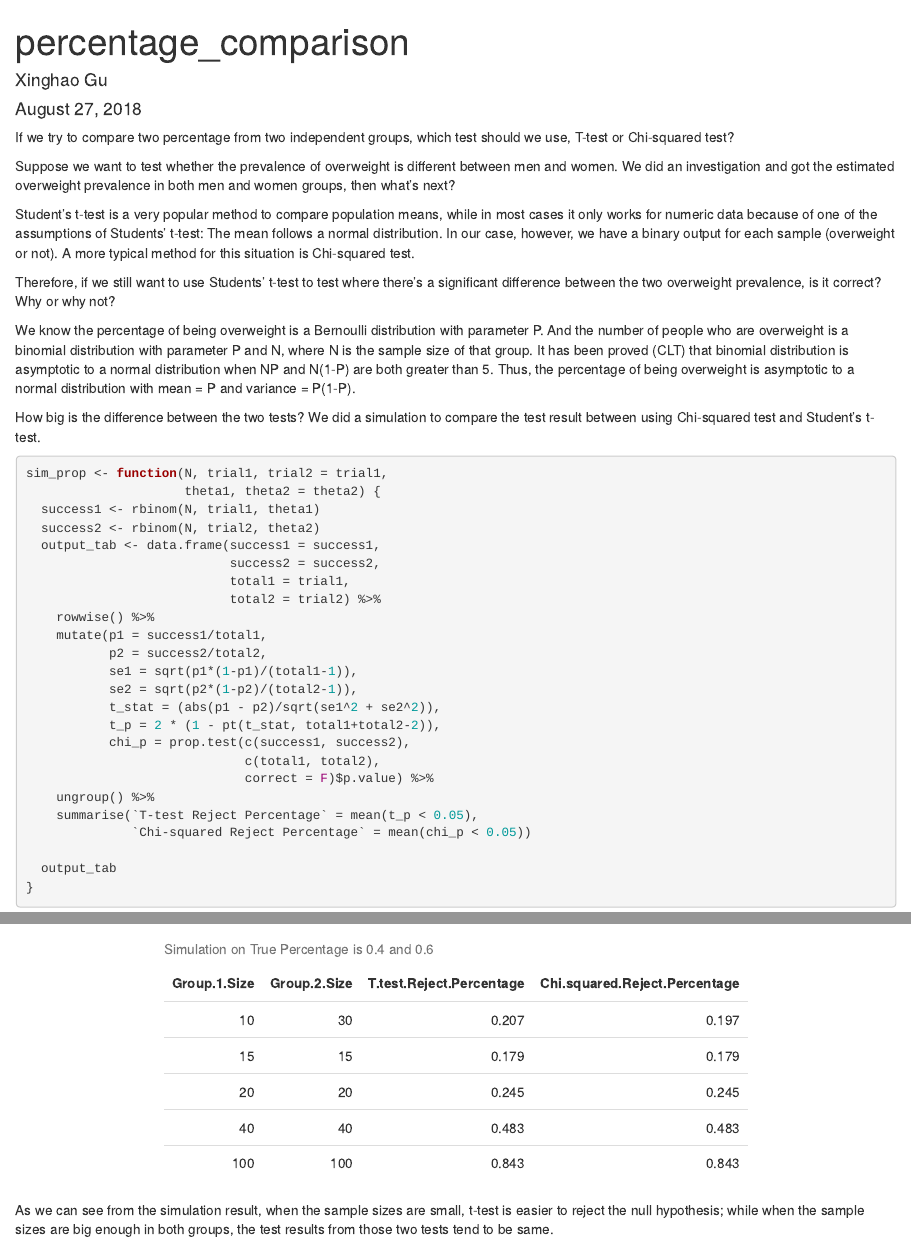
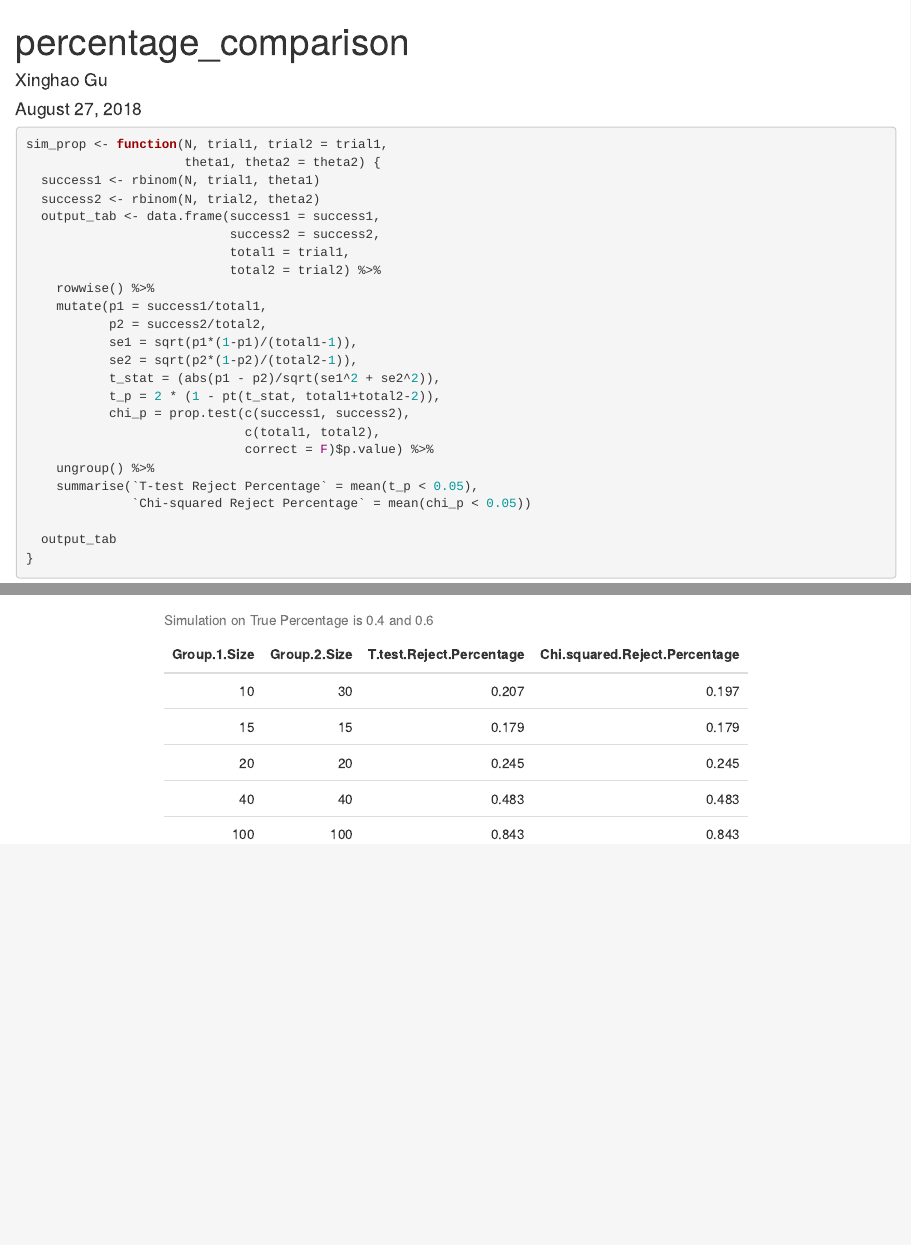
Before and after one commit to crazywooooorm/crazywooooorm.github.io, an R Markdown document (_particle/percentage_comparison.Rmd): the page in a window 1100 px wide, from its top, and a second part further down, joined at a grey line. Rendered offline with R 4.5, knitr and Pandoc, with nearby package versions; code that draws random numbers runs with fixed seeds of ours.

Commit message:
particle only have code, drafts holds all the context

````diff
--- a/_particle/percentage_comparison.Rmd
+++ b/_particle/percentage_comparison.Rmd
@@ -5,17 +5,6 @@ date: "August 27, 2018"
 output: html_document
 ---
 
-If we try to compare two percentage from two independent groups, which test should we use, T-test or Chi-squared test?
-
-Suppose we want to test whether the prevalence of overweight is different between men and women. We did an investigation and got the estimated overweight prevalence in both men and women groups, then what's next?
-
-Student's t-test is a very popular method to compare population means, while in most cases it only works for numeric data because of one of the assumptions of Students' t-test: The mean follows a normal distribution. In our case, however, we have a binary output for each sample (overweight or not). A more typical method for this situation is Chi-squared test.
-
-Therefore, if we still want to use Students' t-test to test where there's a significant difference between the two overweight prevalence, is it correct? Why or why not?
-
-We know the percentage of being overweight is a Bernoulli distribution with parameter P. And the number of people who are overweight is a binomial distribution with parameter P and N, where N is the sample size of that group. It has been proved (CLT) that binomial distribution is asymptotic to a normal distribution when NP and N(1-P) are both greater than 5. Thus, the percentage of being overweight is asymptotic to a normal distribution with mean = P and variance = P(1-P).
-
-How big is the difference between the two tests? We did a simulation to compare the test result between using Chi-squared test and Student's t-test.
 
 ```{r}
 sim_prop <- function(N, trial1, trial2 = trial1,
@@ -75,5 +64,3 @@ data.frame(group1 = c(10, 15, 20, 40, 100),
   kable_styling(full_width = F, position = "c")
 
 ```
-
-As we can see from the simulation result, when the sample sizes are small, t-test is easier to reject the null hypothesis; while when the sample sizes are big enough in both groups, the test results from those two tests tend to be same.
````
Also changed, not shown: 1 other file.
